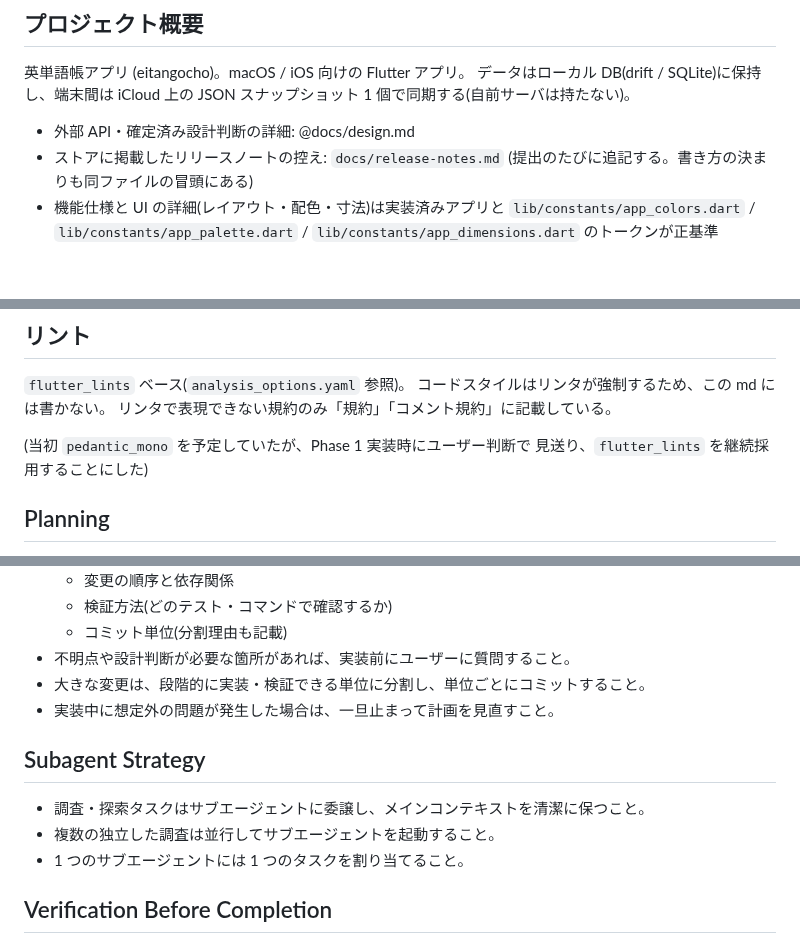
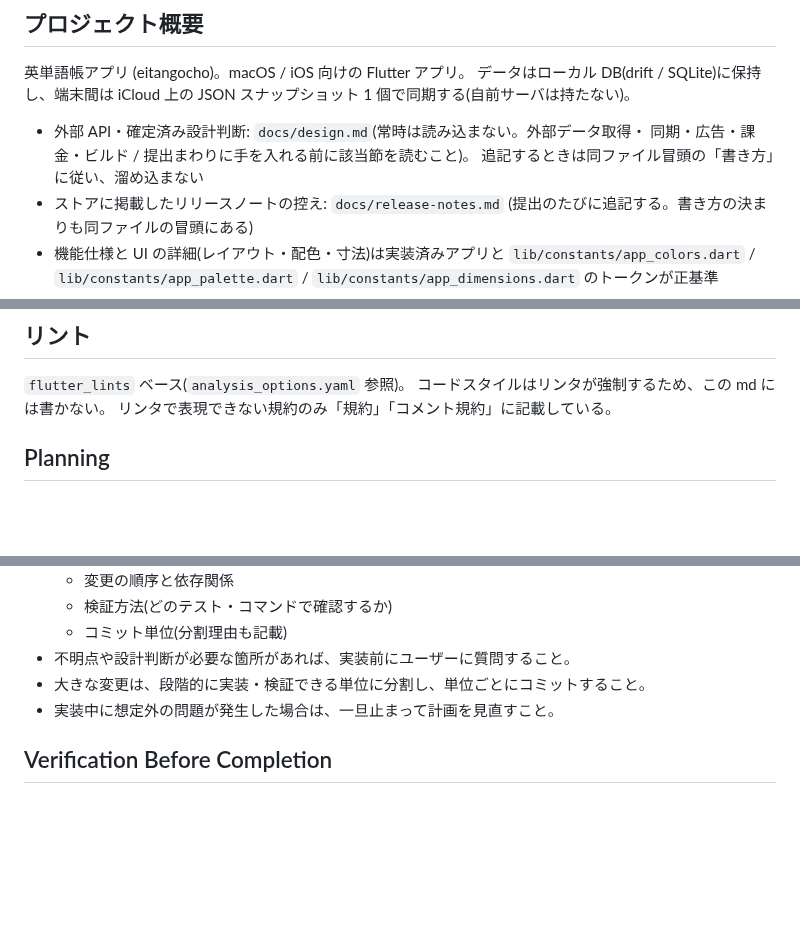
Before and after one commit to koheimikami3/eitangocho, a Markdown page: CLAUDE.md, 3 parts joined by grey strips. Drawn GitHub-style; blank space fills up the shorter version.

Commit message:
docs: stop auto-loading design.md and drop subagent guidance
Co-Authored-By: Claude Opus 5 <noreply@anthropic.com>

```diff
--- a/CLAUDE.md
+++ b/CLAUDE.md
@@ -12,7 +12,9 @@
 データはローカル DB(drift / SQLite)に保持し、端末間は iCloud 上の JSON
 スナップショット 1 個で同期する(自前サーバは持たない)。
 
-- 外部 API・確定済み設計判断の詳細: @docs/design.md
+- 外部 API・確定済み設計判断: `docs/design.md`(常時は読み込まない。外部データ取得・
+  同期・広告・課金・ビルド / 提出まわりに手を入れる前に該当節を読むこと)。
+  追記するときは同ファイル冒頭の「書き方」に従い、溜め込まない
 - ストアに掲載したリリースノートの控え: `docs/release-notes.md`
   (提出のたびに追記する。書き方の決まりも同ファイルの冒頭にある)
 - 機能仕様と UI の詳細(レイアウト・配色・寸法)は実装済みアプリと
@@ -120,9 +122,6 @@ flutter analyze                                         # 静的解析
 コードスタイルはリンタが強制するため、この md には書かない。
 リンタで表現できない規約のみ「規約」「コメント規約」に記載している。
 
-(当初 `pedantic_mono` を予定していたが、Phase 1 実装時にユーザー判断で
-見送り、`flutter_lints` を継続採用することにした)
-
 ## Planning
 
 - 非自明なタスク(複数ステップや設計判断を伴うもの)では、実装前に Plan Mode に入ること。
@@ -137,12 +136,6 @@ flutter analyze                                         # 静的解析
 - 大きな変更は、段階的に実装・検証できる単位に分割し、単位ごとにコミットすること。
 - 実装中に想定外の問題が発生した場合は、一旦止まって計画を見直すこと。
 
-## Subagent Strategy
-
-- 調査・探索タスクはサブエージェントに委譲し、メインコンテキストを清潔に保つこと。
-- 複数の独立した調査は並行してサブエージェントを起動すること。
-- 1 つのサブエージェントには 1 つのタスクを割り当てること。
-
 ## Verification Before Completion
 
 - タスク完了を宣言する前に、必ず以下を実行すること:
```
